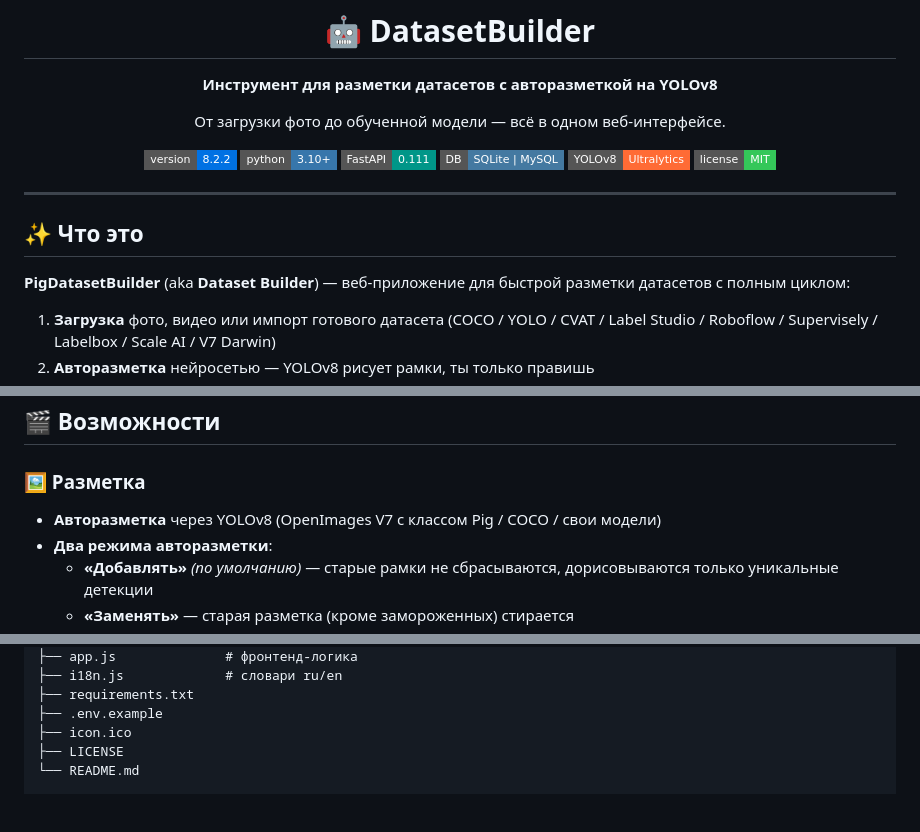
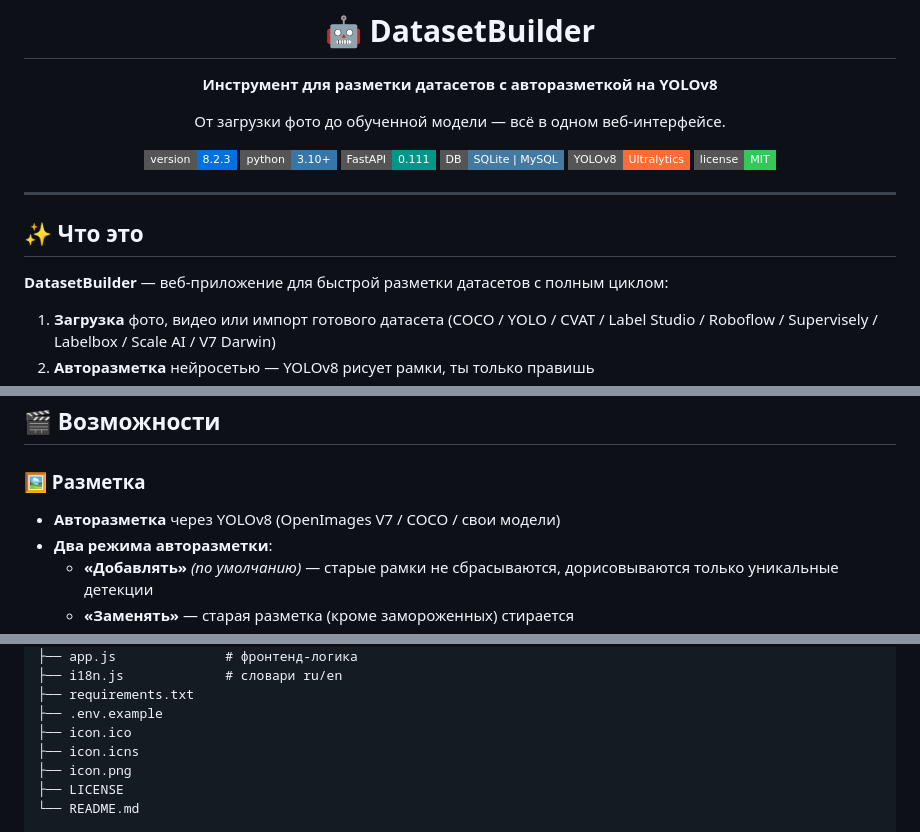
Before and after one commit to Xulkvan/DatasetBuilder, a Markdown page: README.md, 3 parts joined by grey strips. GitHub-like rendering; badges without logos; blank space fills up the shorter version.

Commit message:
Обновление README под версию V8.2.3.md

```diff
--- a/README.md
+++ b/README.md
@@ -6,7 +6,7 @@
 
 От загрузки фото до обученной модели — всё в одном веб-интерфейсе.
 
-[![Version](https://img.shields.io/badge/version-8.2.2-0071e3?style=flat-square)](https://github.com/Xulkvan/PigDatasetBuilder)
+[![Version](https://img.shields.io/badge/version-8.2.3-0071e3?style=flat-square)](https://github.com/Xulkvan/DatasetBuilder)
 [![Python](https://img.shields.io/badge/python-3.10%2B-3776AB?style=flat-square&logo=python&logoColor=white)](https://www.python.org/)
 [![FastAPI](https://img.shields.io/badge/FastAPI-0.111-009688?style=flat-square&logo=fastapi&logoColor=white)](https://fastapi.tiangolo.com/)
 [![SQLite | MySQL](https://img.shields.io/badge/DB-SQLite%20%7C%20MySQL-4479A1?style=flat-square)]()
@@ -19,7 +19,7 @@
 
 ## ✨ Что это
 
-**PigDatasetBuilder** (aka **Dataset Builder**) — веб-приложение для быстрой разметки датасетов с полным циклом:
+**DatasetBuilder** — веб-приложение для быстрой разметки датасетов с полным циклом:
 
 1. **Загрузка** фото, видео или импорт готового датасета (COCO / YOLO / CVAT / Label Studio / Roboflow / Supervisely / Labelbox / Scale AI / V7 Darwin)
 2. **Авторазметка** нейросетью — YOLOv8 рисует рамки, ты только правишь
@@ -34,7 +34,7 @@
 ## 🎬 Возможности
 
 ### 🖼 Разметка
-- **Авторазметка** через YOLOv8 (OpenImages V7 с классом Pig / COCO / свои модели)
+- **Авторазметка** через YOLOv8 (OpenImages V7 / COCO / свои модели)
 - **Два режима авторазметки**:
   - **«Добавлять»** *(по умолчанию)* — старые рамки не сбрасываются, дорисовываются только уникальные детекции
   - **«Заменять»** — старая разметка (кроме замороженных) стирается
@@ -235,6 +235,8 @@ PigDatasetBuilder/
 ├── requirements.txt
 ├── .env.example
 ├── icon.ico
+├── icon.icns
+├── icon.png
 ├── LICENSE
 └── README.md
 
```
Also changed, not shown: other parts of README.md (+1 -1 lines).
